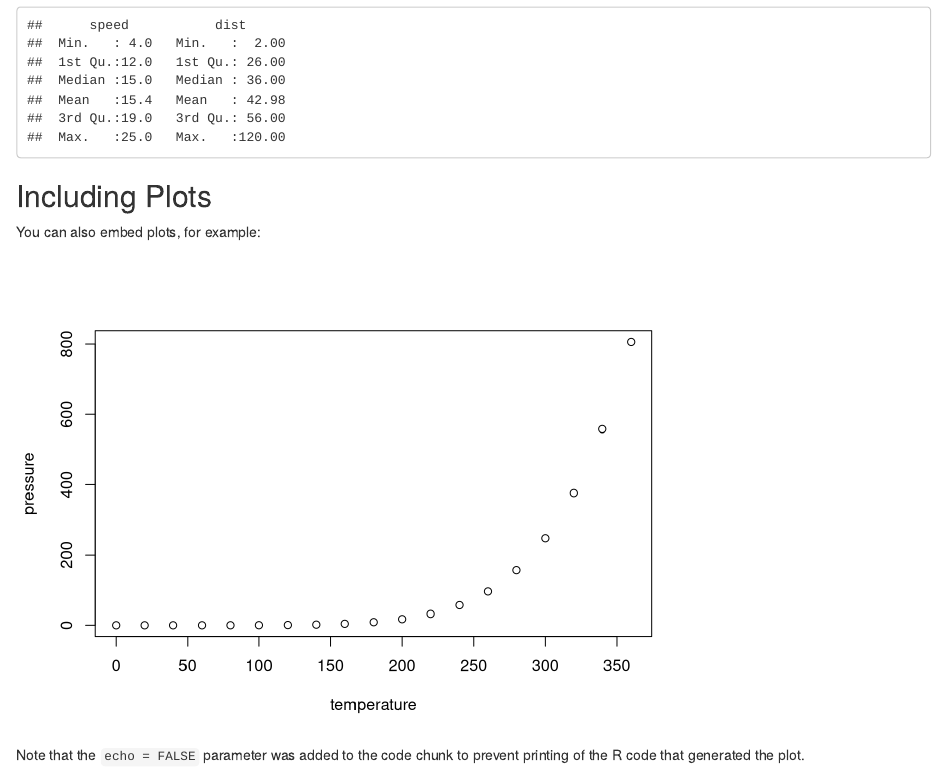
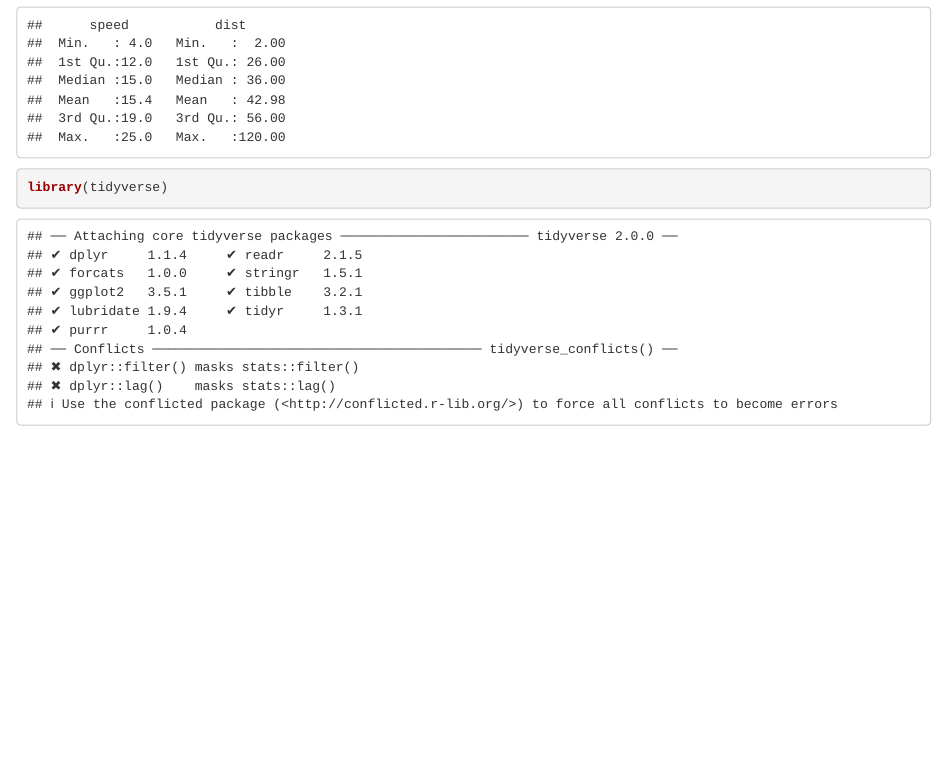
Before and after one commit to minslyu17/test_repo, an R Markdown document (2.Rmd): the page in a window 1100 px wide, from 300 px down. Rendered offline with R 4.5, knitr and Pandoc, with nearby package versions.

Commit message:
load libraries

````diff
--- a/2.Rmd
+++ b/2.Rmd
@@ -18,12 +18,6 @@ When you click the **Knit** button a document will be generated that includes bo
 summary(cars)
 ```
 
-## Including Plots
-
-You can also embed plots, for example:
-
-```{r pressure, echo=FALSE}
-plot(pressure)
+```{r}
+library(tidyverse)
 ```
-
-Note that the `echo = FALSE` parameter was added to the code chunk to prevent printing of the R code that generated the plot.
````
